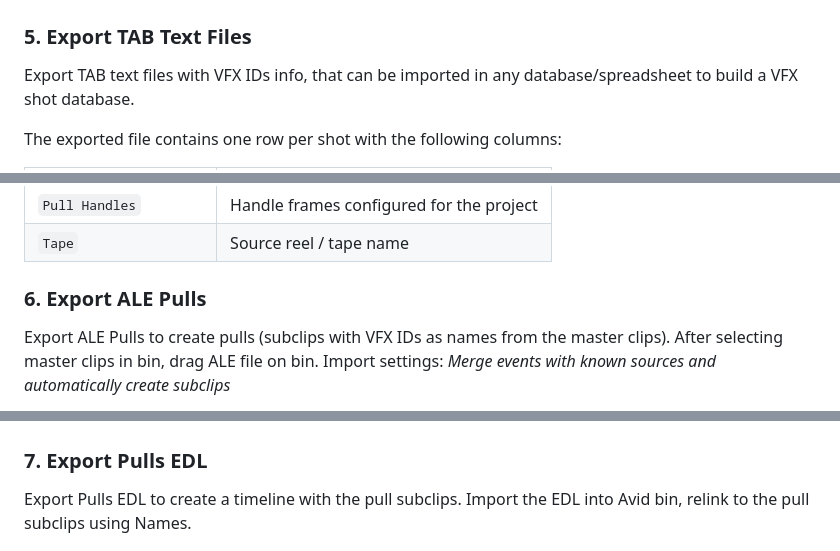
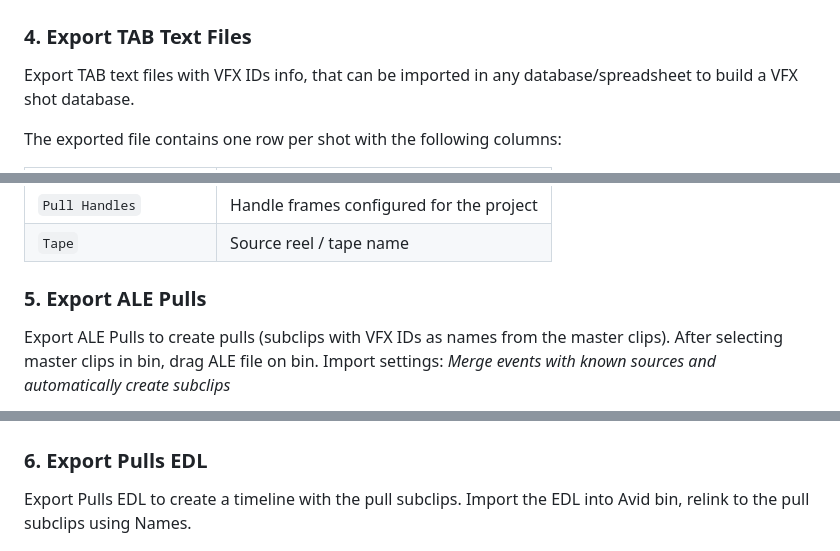
Before and after one commit to pnardese/web-vfx-turnover, a Markdown page: README.md, 3 parts joined by grey strips. GitHub-like rendering.

```diff
--- a/README.md
+++ b/README.md
@@ -46,7 +40,7 @@ Export markers from Avid as JPGs to use them to build a VFX Shots database.
 
 ![Export settings for frame extraction at marker's position](imgs/02_export_frames.png)
 
-### 5. Export TAB Text Files
+### 4. Export TAB Text Files
 
 Export TAB text files with VFX IDs info, that can be imported in any database/spreadsheet to build a VFX shot database.
 
@@ -67,13 +61,13 @@ The exported file contains one row per shot with the following columns:
 | `Pull Handles` | Handle frames configured for the project |
 | `Tape` | Source reel / tape name |
 
-### 6. Export ALE Pulls
+### 5. Export ALE Pulls
 
 Export ALE Pulls to create pulls (subclips with VFX IDs as names from the master clips). After selecting master clips in bin, drag ALE file on bin. Import settings: *Merge events with known sources and automatically create subclips*
 
 ![Import settings](imgs/03_merge_events_ale.png)
 
-### 7. Export Pulls EDL
+### 6. Export Pulls EDL
 
 Export Pulls EDL to create a timeline with the pull subclips. Import the EDL into Avid bin, relink to the pull subclips using Names.
 
```
Also changed, not shown: other parts of README.md (+34 -66 lines).
